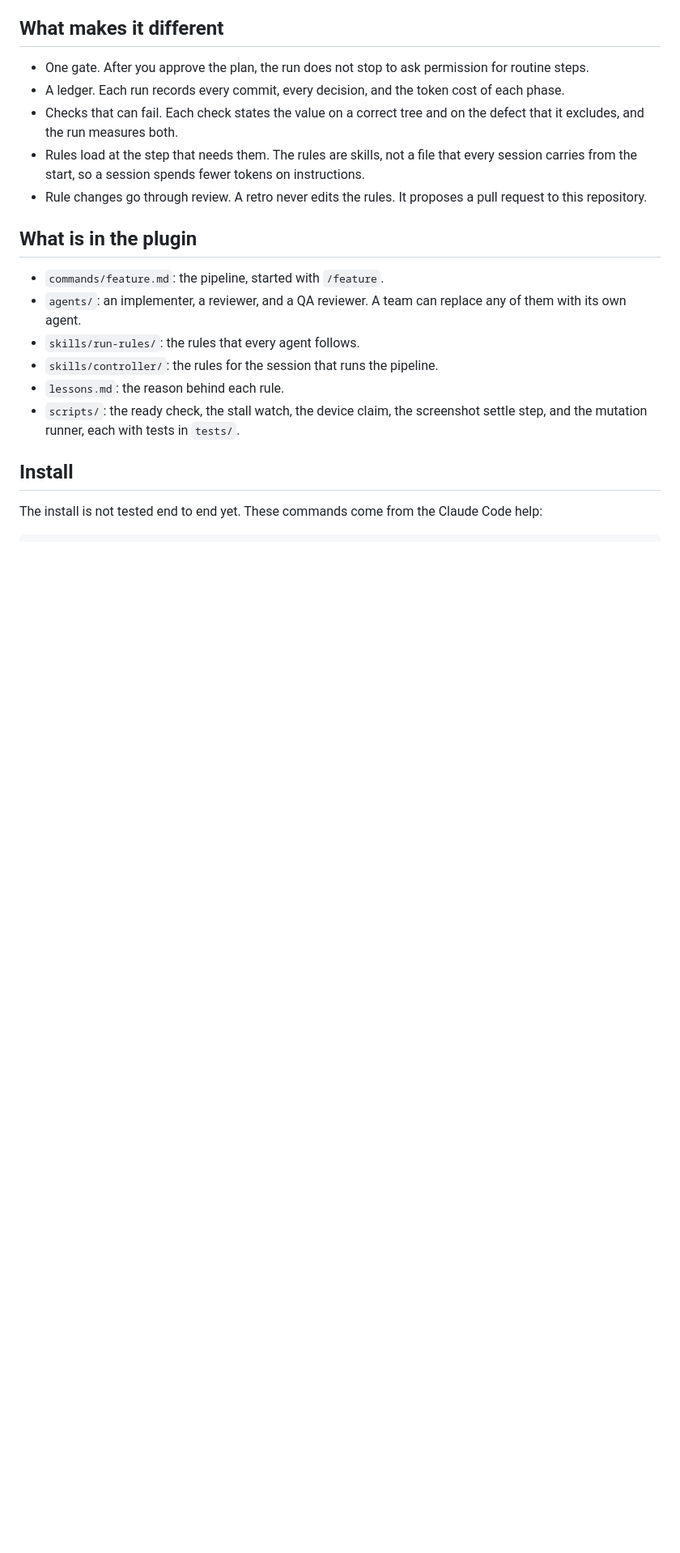
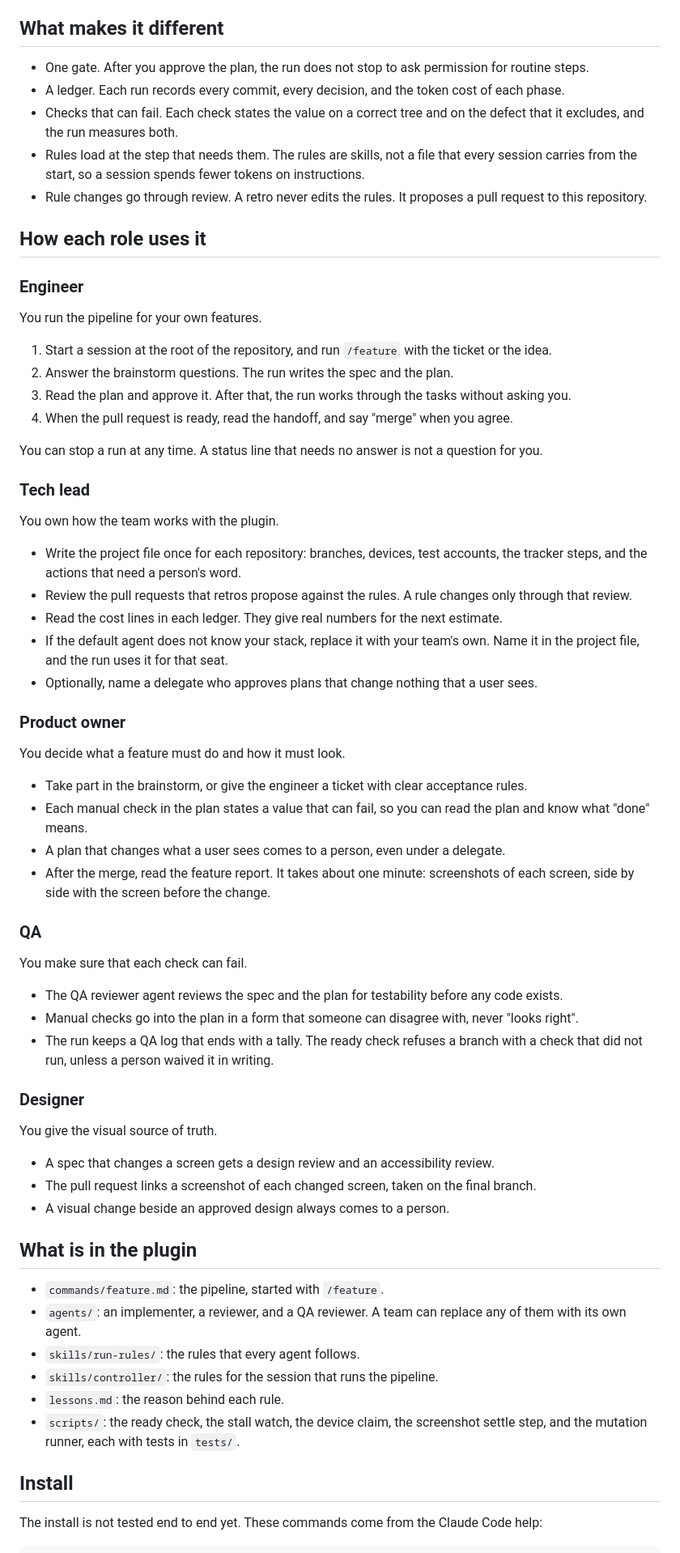
Before and after one commit to kkunan/agentic-delivery, a Markdown page: README.md, the part around the change. Shown at 81% size. Rendered like a GitHub page; blank space fills up the shorter version.

Commit message:
Add a section for each role to the readme
Co-Authored-By: Claude <noreply@anthropic.com>

```diff
--- a/README.md
+++ b/README.md
@@ -33,6 +33,60 @@ something went wrong without it. `lessons.md` tells the story behind each rule.
   from the start, so a session spends fewer tokens on instructions.
 - Rule changes go through review. A retro never edits the rules. It proposes a pull request to this
   repository.
+
+## How each role uses it
+
+### Engineer
+
+You run the pipeline for your own features.
+
+1. Start a session at the root of the repository, and run `/feature` with the ticket or the idea.
+2. Answer the brainstorm questions. The run writes the spec and the plan.
+3. Read the plan and approve it. After that, the run works through the tasks without asking you.
+4. When the pull request is ready, read the handoff, and say "merge" when you agree.
+
+You can stop a run at any time. A status line that needs no answer is not a question for you.
+
+### Tech lead
+
+You own how the team works with the plugin.
+
+- Write the project file once for each repository: branches, devices, test accounts, the tracker
+  steps, and the actions that need a person's word.
+- Review the pull requests that retros propose against the rules. A rule changes only through that
+  review.
+- Read the cost lines in each ledger. They give real numbers for the next estimate.
+- If the default agent does not know your stack, replace it with your team's own. Name it in the
+  project file, and the run uses it for that seat.
+- Optionally, name a delegate who approves plans that change nothing that a user sees.
+
+### Product owner
+
+You decide what a feature must do and how it must look.
+
+- Take part in the brainstorm, or give the engineer a ticket with clear acceptance rules.
+- Each manual check in the plan states a value that can fail, so you can read the plan and know
+  what "done" means.
+- A plan that changes what a user sees comes to a person, even under a delegate.
+- After the merge, read the feature report. It takes about one minute: screenshots of each screen,
+  side by side with the screen before the change.
+
+### QA
+
+You make sure that each check can fail.
+
+- The QA reviewer agent reviews the spec and the plan for testability before any code exists.
+- Manual checks go into the plan in a form that someone can disagree with, never "looks right".
+- The run keeps a QA log that ends with a tally. The ready check refuses a branch with a check that
+  did not run, unless a person waived it in writing.
+
+### Designer
+
+You give the visual source of truth.
+
+- A spec that changes a screen gets a design review and an accessibility review.
+- The pull request links a screenshot of each changed screen, taken on the final branch.
+- A visual change beside an approved design always comes to a person.
 
 ## What is in the plugin
 
```
